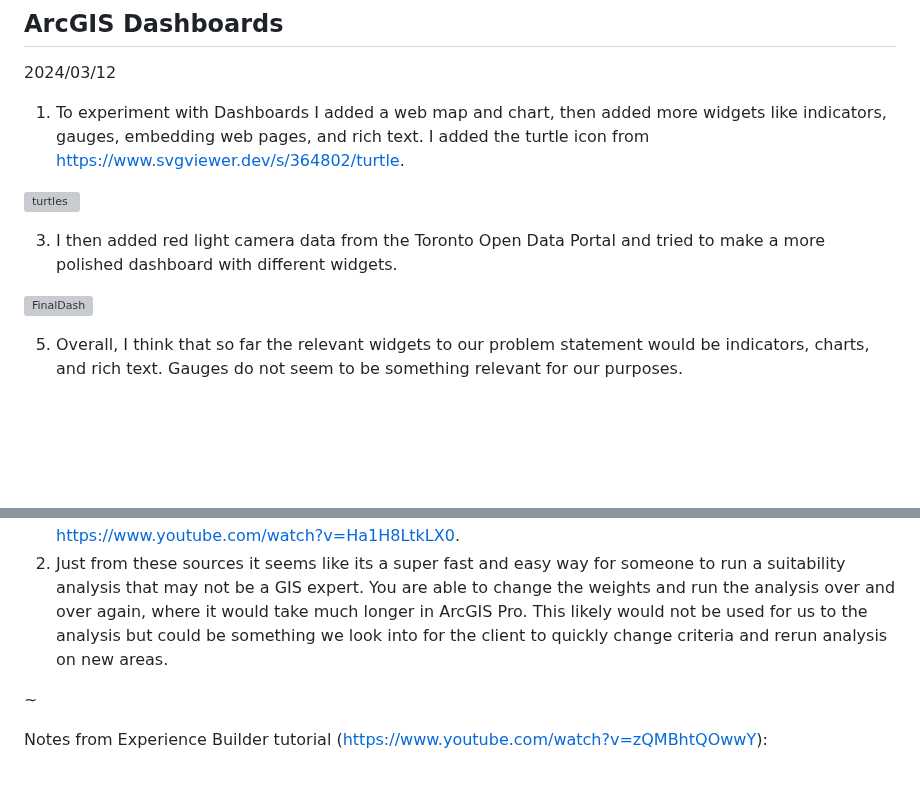
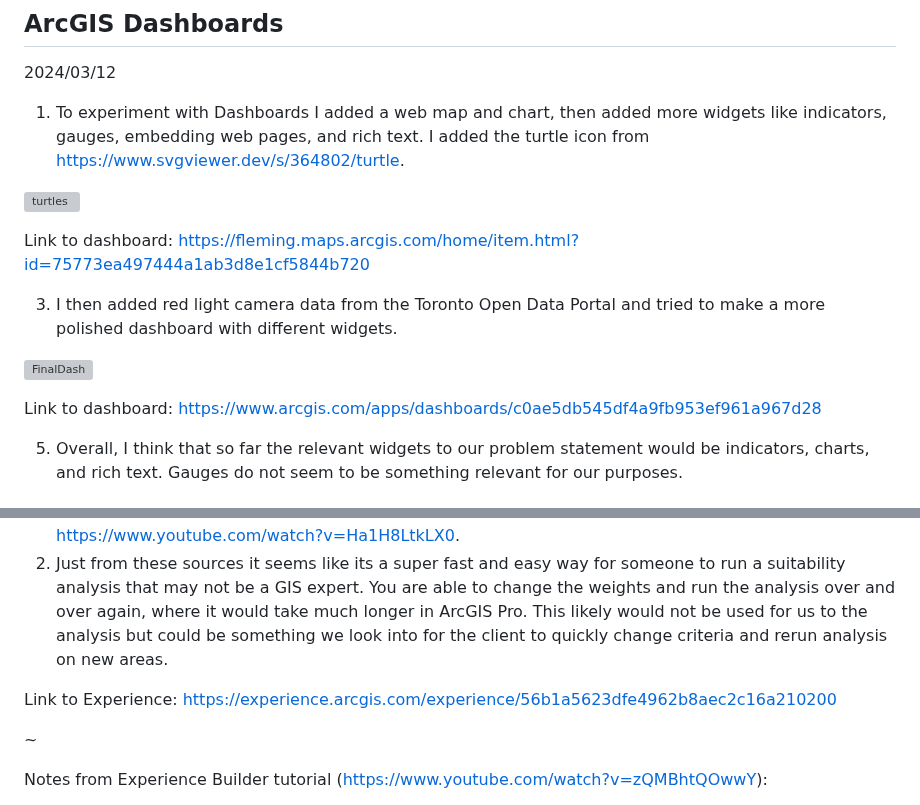
Before and after one commit to lacobham/geom99techlog, a Markdown page: AppExperimentation.md, 2 parts joined by grey strips. GitHub-like rendering; blank space fills up the shorter version; grey boxes are pictures that could not be loaded.

```diff
--- a/AppExperimentation.md
+++ b/AppExperimentation.md
@@ -35,9 +35,13 @@ Formatting: https://docs.github.com/en/get-started/writing-on-github/getting-sta
 
 ![turtles](https://github.com/lacobham/geom99techlog/assets/146376068/25fabca7-0dd2-46b6-be58-9cdc8f68e7fa)
 
+Link to dashboard: https://fleming.maps.arcgis.com/home/item.html?id=75773ea497444a1ab3d8e1cf5844b720
+
 3. I then added red light camera data from the Toronto Open Data Portal and tried to make a more polished dashboard with different widgets.
 
 ![FinalDash](https://github.com/lacobham/geom99techlog/assets/146376068/1a0947b9-58f1-4953-bd67-4845525ae068)
+
+Link to dashboard: https://www.arcgis.com/apps/dashboards/c0ae5db545df4a9fb953ef961a967d28
 
 5. Overall, I think that so far the relevant widgets to our problem statement would be indicators, charts, and rich text. Gauges do not seem to be something relevant for our purposes.
 
@@ -53,6 +57,8 @@ Formatting: https://docs.github.com/en/get-started/writing-on-github/getting-sta
 
 1. I also read this link to try and understand the suitability modeler in Experience Builder to see if its something we could use in our collab project: https://doc.arcgis.com/en/web-appbuilder/latest/create-apps/widget-suitability-modeler.htm. I watched this video on the same topic: https://www.youtube.com/watch?v=Ha1H8LtkLX0.
 1. Just from these sources it seems like its a super fast and easy way for someone to run a suitability analysis that may not be a GIS expert. You are able to change the weights and run the analysis over and over again, where it would take much longer in ArcGIS Pro. This likely would not be used for us to the analysis but could be something we look into for the client to quickly change criteria and rerun analysis on new areas.
+
+Link to Experience: https://experience.arcgis.com/experience/56b1a5623dfe4962b8aec2c16a210200
 
 ~
 
```
